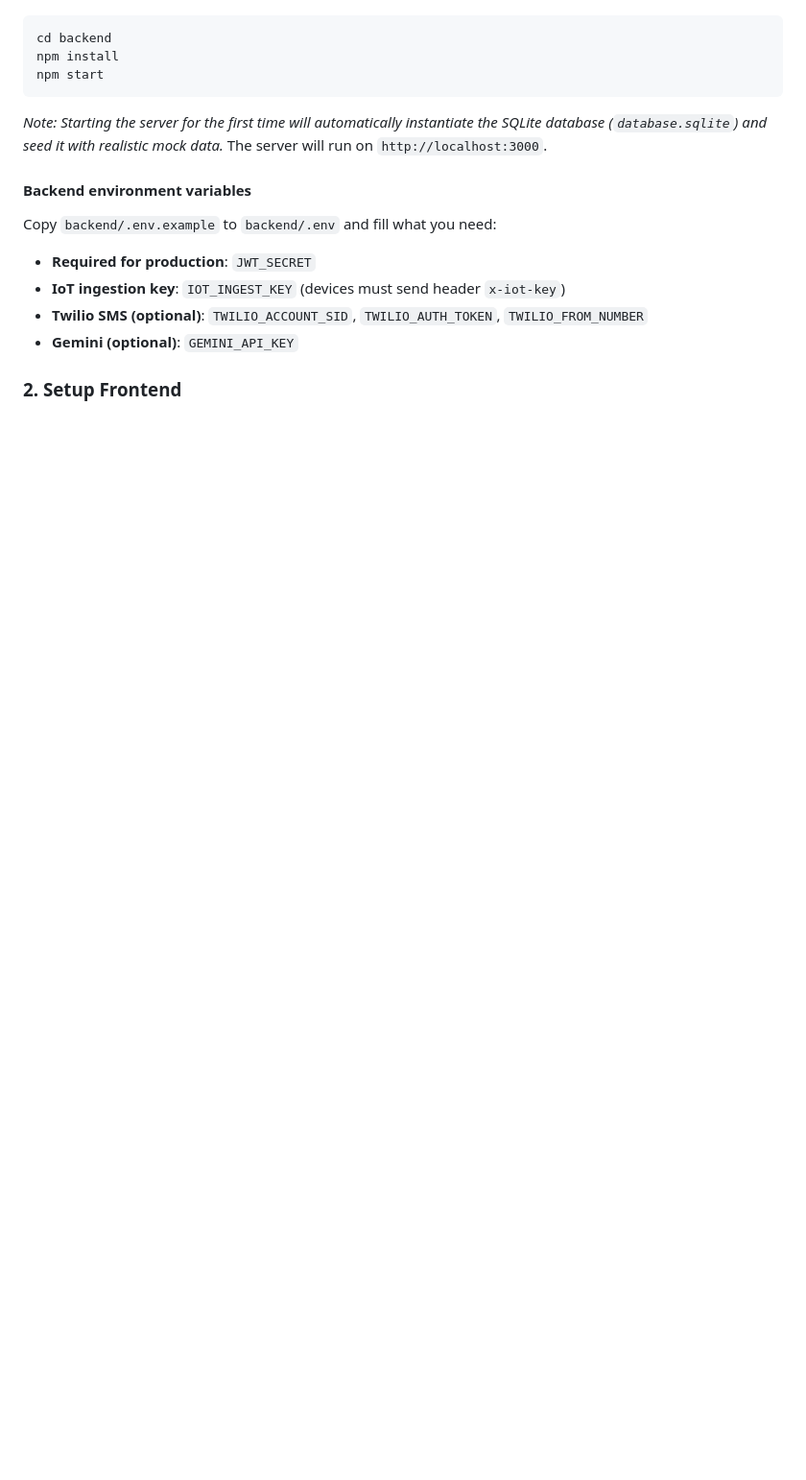
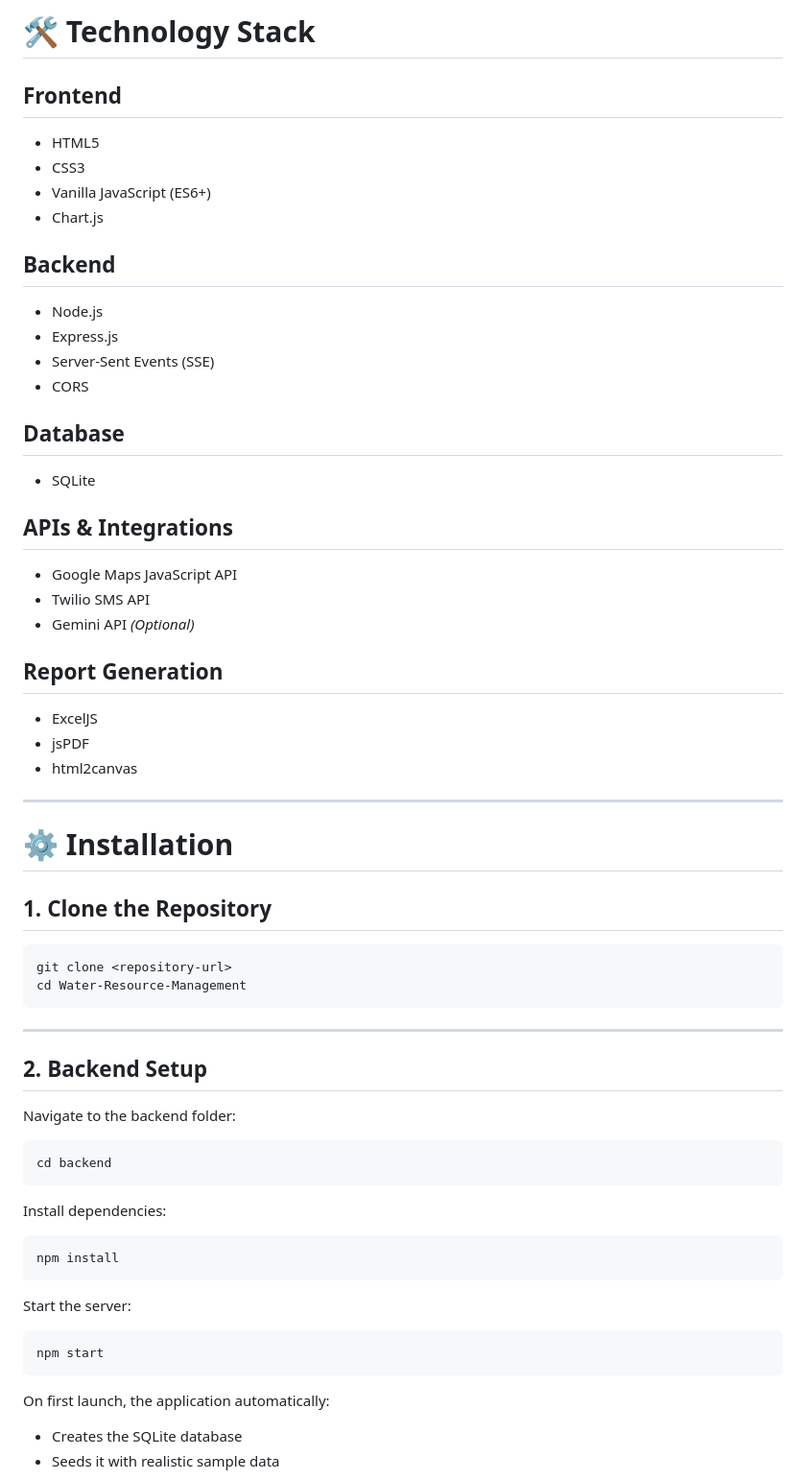
Before and after one commit to AnzafA/Wster-Resource-Management, a Markdown page: README.md, the part around one of its changes. Shown at 96% size. Drawn GitHub-style; blank space fills up the shorter version.

````diff
--- a/README.md
+++ b/README.md
@@ -33,17 +68,65 @@ Navigate to the backend directory, install dependencies, and start the server:
+# 🛠 Technology Stack
+
+## Frontend
+- HTML5
+- CSS3
+- Vanilla JavaScript (ES6+)
+- Chart.js
+
+## Backend
+- Node.js
+- Express.js
+- Server-Sent Events (SSE)
+- CORS
+
+## Database
+- SQLite
+
+## APIs & Integrations
+- Google Maps JavaScript API
+- Twilio SMS API
+- Gemini API *(Optional)*
+
+## Report Generation
+- ExcelJS
+- jsPDF
+- html2canvas
+
+---
+
+# ⚙ Installation
+
+## 1. Clone the Repository
+
+```bash
+git clone <repository-url>
+cd Water-Resource-Management
+```
+
+---
+
+## 2. Backend Setup
+
+Navigate to the backend folder:
 
 ```bash
 cd backend
+```
+
+Install dependencies:
+
+```bash
 npm install
+```
+
+Start the server:
+
+```bash
 npm start
 ```
-*Note: Starting the server for the first time will automatically instantiate the SQLite database (`database.sqlite`) and seed it with realistic mock data.* The server will run on `http://localhost:3000`.
 
-#### Backend environment variables
-Copy `backend/.env.example` to `backend/.env` and fill what you need:
-- **Required for production**: `JWT_SECRET`
-- **IoT ingestion key**: `IOT_INGEST_KEY` (devices must send header `x-iot-key`)
-- **Twilio SMS (optional)**: `TWILIO_ACCOUNT_SID`, `TWILIO_AUTH_TOKEN`, `TWILIO_FROM_NUMBER`
-- **Gemini (optional)**: `GEMINI_API_KEY`
+On first launch, the application automatically:
 
-### 2. Setup Frontend
+- Creates the SQLite database
+- Seeds it with realistic sample data
 
````
Also changed, not shown: other parts of README.md (+159 -43 lines).
